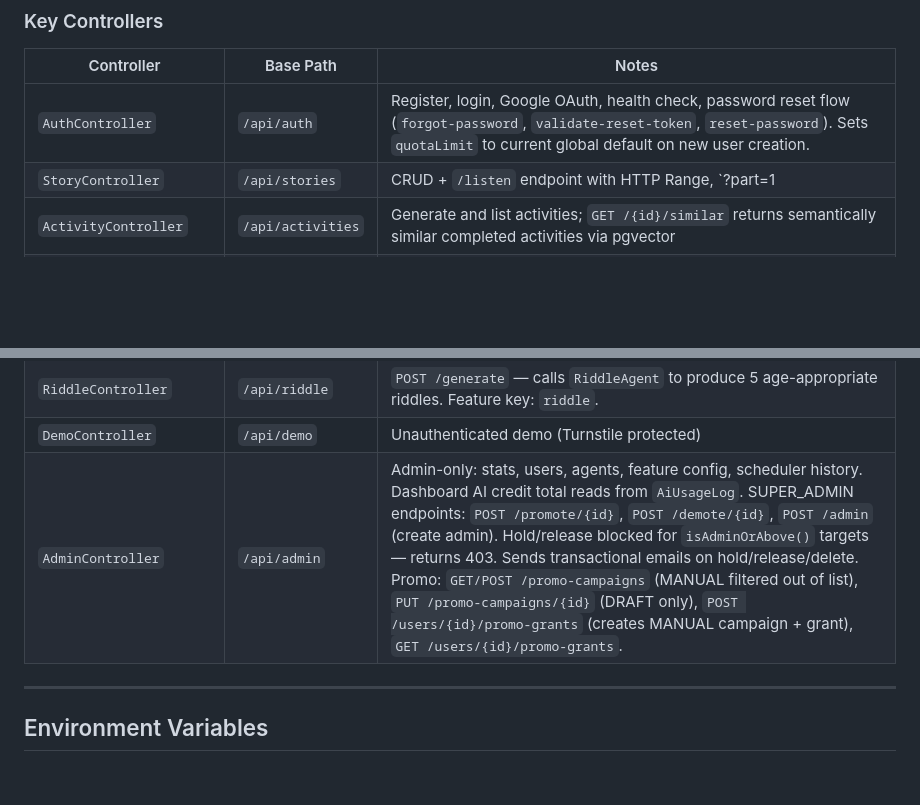
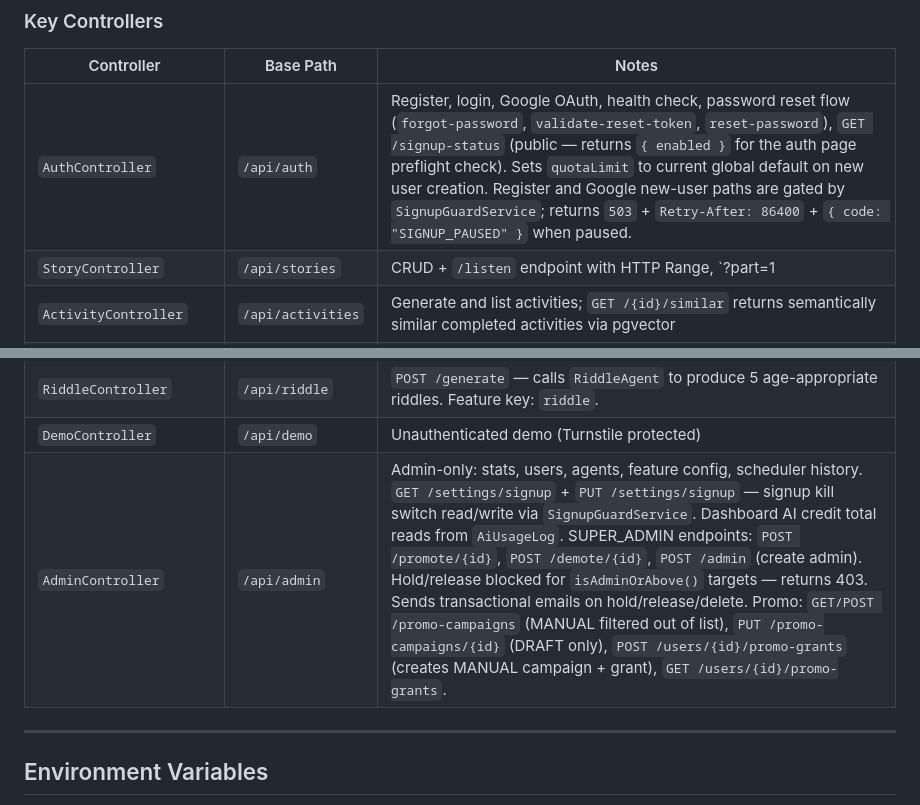
Before and after one commit to krishna01989/glumbi, a Markdown page: backend/README.md, 2 parts joined by grey strips. GitHub-like rendering; blank space fills up the shorter version.

```diff
--- a/backend/README.md
+++ b/backend/README.md
@@ -102,7 +102,7 @@ All agents call `AnthropicClient.callWithCachedSystem()` which sends the system
 
 | Controller | Base Path | Notes |
 |---|---|---|
-| `AuthController` | `/api/auth` | Register, login, Google OAuth, health check, password reset flow (`forgot-password`, `validate-reset-token`, `reset-password`). Sets `quotaLimit` to current global default on new user creation. |
+| `AuthController` | `/api/auth` | Register, login, Google OAuth, health check, password reset flow (`forgot-password`, `validate-reset-token`, `reset-password`), `GET /signup-status` (public — returns `{ enabled }` for the auth page preflight check). Sets `quotaLimit` to current global default on new user creation. Register and Google new-user paths are gated by `SignupGuardService`; returns `503` + `Retry-After: 86400` + `{ code: "SIGNUP_PAUSED" }` when paused. |
 | `StoryController` | `/api/stories` | CRUD + `/listen` endpoint with HTTP Range, `?part=1|2` and `?branch=a|b` for Glumbi branched audio. Cache key suffixes: `:p1`, `:p2a`, `:p2b`. R2 cleanup on delete covers all branch keys via `audioUrls` JSON column. |
 | `ActivityController` | `/api/activities` | Generate and list activities; `GET /{id}/similar` returns semantically similar completed activities via pgvector |
 | `CuriosityController` | `/api/curiosity` | Daily curiosity questions; `GET /{id}/similar` returns semantically related questions via pgvector |
@@ -115,7 +115,7 @@ All agents call `AnthropicClient.callWithCachedSystem()` which sends the system
 | `TraceController` | `/api/trace` | `POST /generate` — calls `TraceAgent` to produce a maze theme (emojis, story, bg colour) for the Maze feature. Feature key: `maze`. |
 | `RiddleController` | `/api/riddle` | `POST /generate` — calls `RiddleAgent` to produce 5 age-appropriate riddles. Feature key: `riddle`. |
 | `DemoController` | `/api/demo` | Unauthenticated demo (Turnstile protected) |
-| `AdminController` | `/api/admin` | Admin-only: stats, users, agents, feature config, scheduler history. Dashboard AI credit total reads from `AiUsageLog`. SUPER_ADMIN endpoints: `POST /promote/{id}`, `POST /demote/{id}`, `POST /admin` (create admin). Hold/release blocked for `isAdminOrAbove()` targets — returns 403. Sends transactional emails on hold/release/delete. Promo: `GET/POST /promo-campaigns` (MANUAL filtered out of list), `PUT /promo-campaigns/{id}` (DRAFT only), `POST /users/{id}/promo-grants` (creates MANUAL campaign + grant), `GET /users/{id}/promo-grants`. |
+| `AdminController` | `/api/admin` | Admin-only: stats, users, agents, feature config, scheduler history. `GET /settings/signup` + `PUT /settings/signup` — signup kill switch read/write via `SignupGuardService`. Dashboard AI credit total reads from `AiUsageLog`. SUPER_ADMIN endpoints: `POST /promote/{id}`, `POST /demote/{id}`, `POST /admin` (create admin). Hold/release blocked for `isAdminOrAbove()` targets — returns 403. Sends transactional emails on hold/release/delete. Promo: `GET/POST /promo-campaigns` (MANUAL filtered out of list), `PUT /promo-campaigns/{id}` (DRAFT only), `POST /users/{id}/promo-grants` (creates MANUAL campaign + grant), `GET /users/{id}/promo-grants`. |
 
 ---
 
```
Also changed, not shown: README.md (+3 -1 lines), frontend/README.md (+8 -1 lines).
